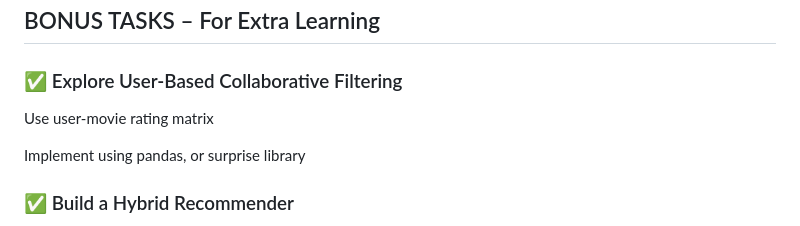
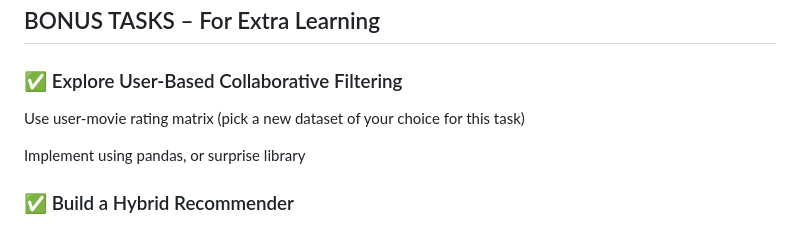
Before and after one commit to furkhan67/movie_recommender, a Markdown page: readme.md, the part around the change. Rendered like a GitHub page.

```diff
--- a/readme.md
+++ b/readme.md
@@ -114,7 +114,7 @@ Create a function to recommend movies based on the selected title.
 ## BONUS TASKS – For Extra Learning
 ### ✅ Explore User-Based Collaborative Filtering
 
-Use user-movie rating matrix
+Use user-movie rating matrix (pick a new dataset of your choice for this task)
 
 Implement using pandas, or surprise library
 
```
